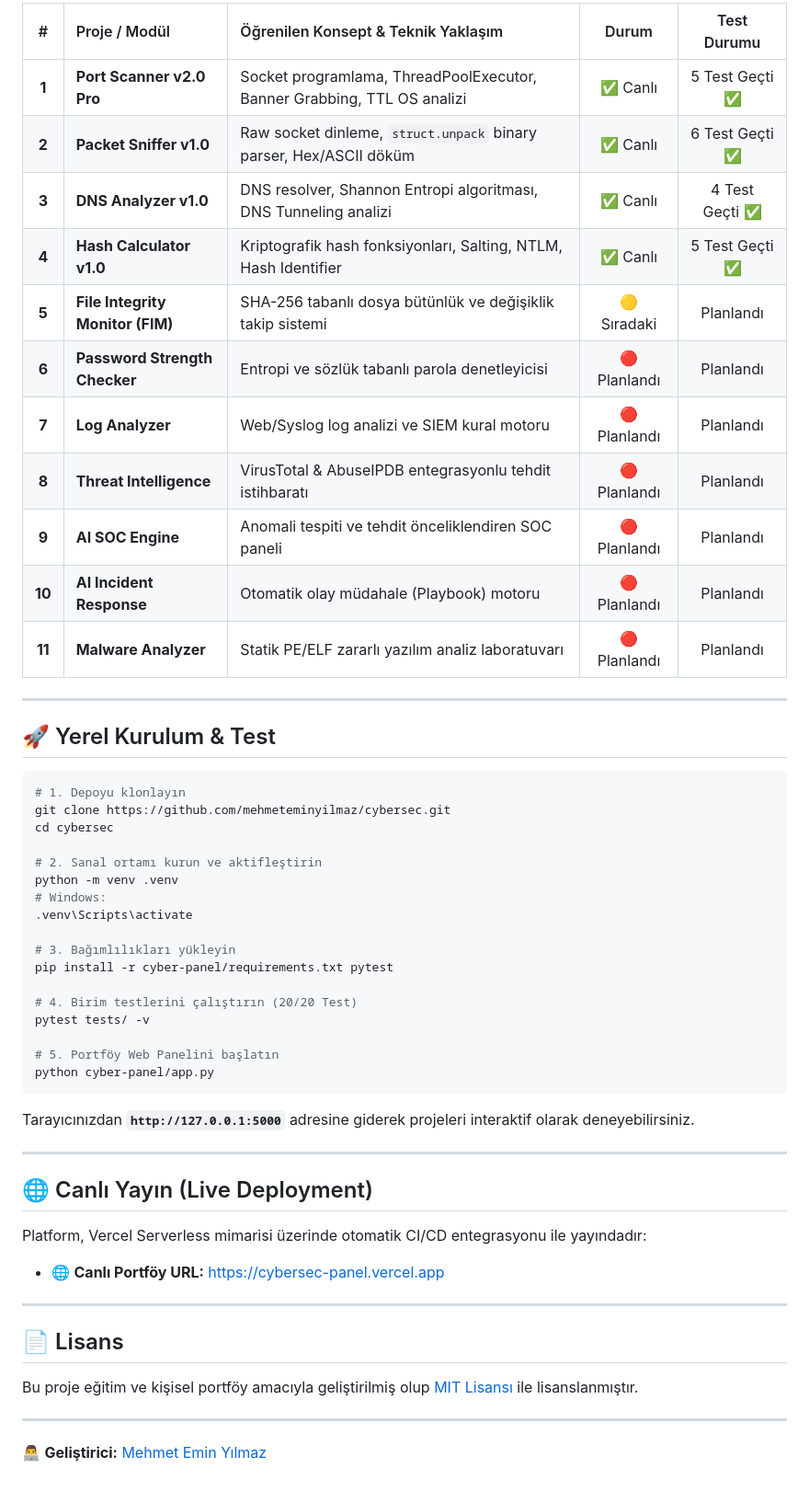
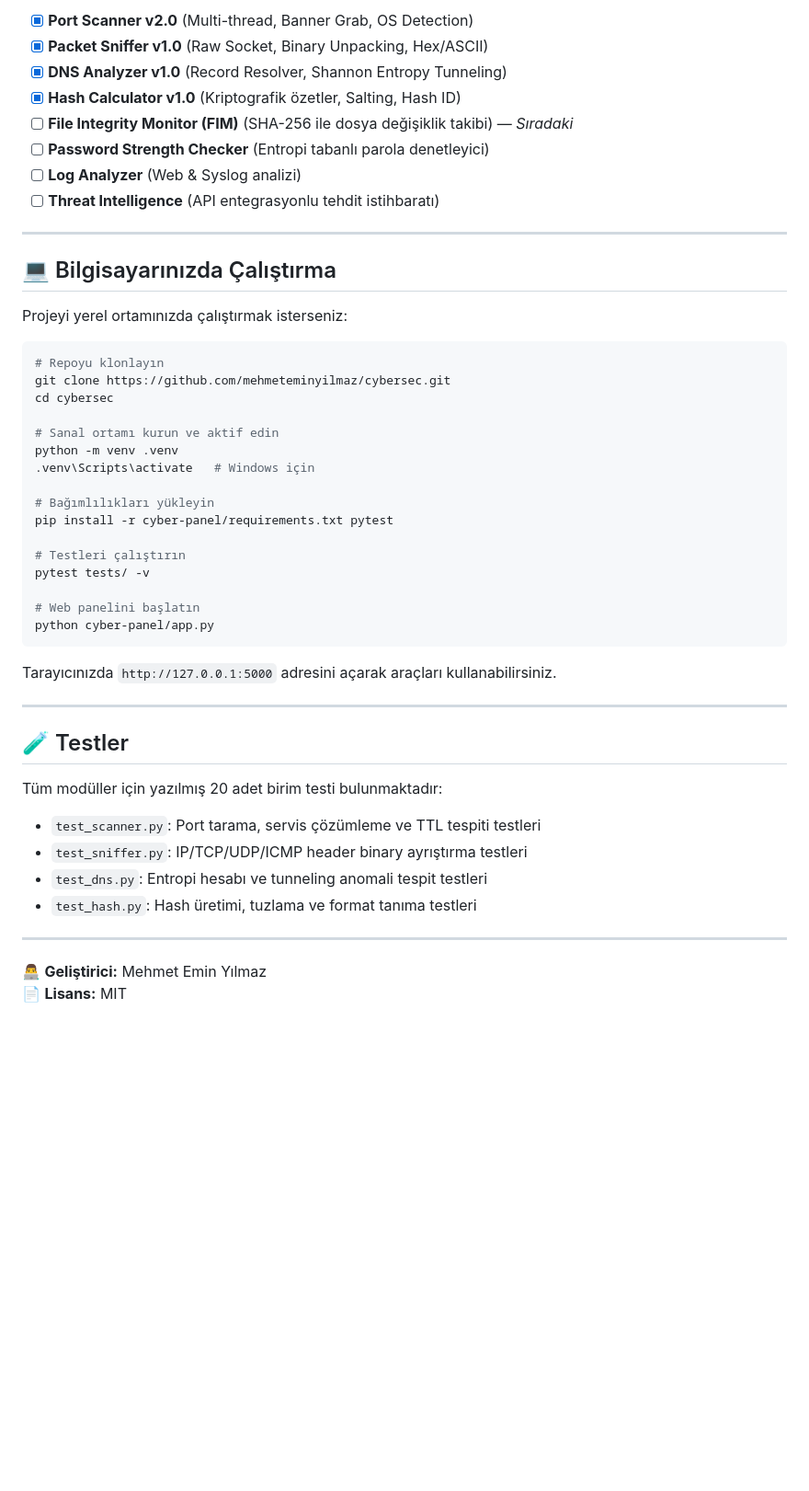
Before and after one commit to mehmeteminyilmaz/cybersec, a Markdown page: README.md, the part around one of its changes. Shown at 92% size. Rendered like a GitHub page; blank space fills up the shorter version.

````diff
--- a/README.md
+++ b/README.md
@@ -59,55 +39,50 @@ Her modül sıfırdan Python ile kodlanmış, birim testleri (Pytest) yazılmı
 
-| # | Proje / Modül | Öğrenilen Konsept & Teknik Yaklaşım | Durum | Test Durumu |
-| :-: | :--- | :--- | :-: | :-: |
-| **1** | **Port Scanner v2.0 Pro** | Socket programlama, ThreadPoolExecutor, Banner Grabbing, TTL OS analizi | ✅ Canlı | 5 Test Geçti ✅ |
-| **2** | **Packet Sniffer v1.0** | Raw socket dinleme, `struct.unpack` binary parser, Hex/ASCII döküm | ✅ Canlı | 6 Test Geçti ✅ |
-| **3** | **DNS Analyzer v1.0** | DNS resolver, Shannon Entropi algoritması, DNS Tunneling analizi | ✅ Canlı | 4 Test Geçti ✅ |
-| **4** | **Hash Calculator v1.0** | Kriptografik hash fonksiyonları, Salting, NTLM, Hash Identifier | ✅ Canlı | 5 Test Geçti ✅ |
-| **5** | **File Integrity Monitor (FIM)** | SHA-256 tabanlı dosya bütünlük ve değişiklik takip sistemi | 🟡 Sıradaki | Planlandı |
-| **6** | **Password Strength Checker** | Entropi ve sözlük tabanlı parola denetleyicisi | 🔴 Planlandı | Planlandı |
-| **7** | **Log Analyzer** | Web/Syslog log analizi ve SIEM kural motoru | 🔴 Planlandı | Planlandı |
-| **8** | **Threat Intelligence** | VirusTotal & AbuseIPDB entegrasyonlu tehdit istihbaratı | 🔴 Planlandı | Planlandı |
-| **9** | **AI SOC Engine** | Anomali tespiti ve tehdit önceliklendiren SOC paneli | 🔴 Planlandı | Planlandı |
-| **10**| **AI Incident Response** | Otomatik olay müdahale (Playbook) motoru | 🔴 Planlandı | Planlandı |
-| **11**| **Malware Analyzer** | Statik PE/ELF zararlı yazılım analiz laboratuvarı | 🔴 Planlandı | Planlandı |
+- [x] **Port Scanner v2.0** (Multi-thread, Banner Grab, OS Detection)
+- [x] **Packet Sniffer v1.0** (Raw Socket, Binary Unpacking, Hex/ASCII)
+- [x] **DNS Analyzer v1.0** (Record Resolver, Shannon Entropy Tunneling)
+- [x] **Hash Calculator v1.0** (Kriptografik özetler, Salting, Hash ID)
+- [ ] **File Integrity Monitor (FIM)** (SHA-256 ile dosya değişiklik takibi) — *Sıradaki*
+- [ ] **Password Strength Checker** (Entropi tabanlı parola denetleyici)
+- [ ] **Log Analyzer** (Web & Syslog analizi)
+- [ ] **Threat Intelligence** (API entegrasyonlu tehdit istihbaratı)
 
 ---
 
-## 🚀 Yerel Kurulum & Test
+## 💻 Bilgisayarınızda Çalıştırma
+
+Projeyi yerel ortamınızda çalıştırmak isterseniz:
 
 ```bash
-# 1. Depoyu klonlayın
+# Repoyu klonlayın
 git clone https://github.com/mehmeteminyilmaz/cybersec.git
 cd cybersec
 
-# 2. Sanal ortamı kurun ve aktifleştirin
+# Sanal ortamı kurun ve aktif edin
 python -m venv .venv
-# Windows:
-.venv\Scripts\activate
+.venv\Scripts\activate   # Windows için
 
-# 3. Bağımlılıkları yükleyin
+# Bağımlılıkları yükleyin
 pip install -r cyber-panel/requirements.txt pytest
 
-# 4. Birim testlerini çalıştırın (20/20 Test)
+# Testleri çalıştırın
 pytest tests/ -v
 
-# 5. Portföy Web Panelini başlatın
+# Web panelini başlatın
 python cyber-panel/app.py
 ```
-Tarayıcınızdan **`http://127.0.0.1:5000`** adresine giderek projeleri interaktif olarak deneyebilirsiniz.
+Tarayıcınızda `http://127.0.0.1:5000` adresini açarak araçları kullanabilirsiniz.
 
 ---
 
-## 🌐 Canlı Yayın (Live Deployment)
+## 🧪 Testler
 
-Platform, Vercel Serverless mimarisi üzerinde otomatik CI/CD entegrasyonu ile yayındadır:
-- 🌐 **Canlı Portföy URL:** [https://cybersec-panel.vercel.app](https://cybersec-panel.vercel.app)
+Tüm modüller için yazılmış 20 adet birim testi bulunmaktadır:
+- `test_scanner.py`: Port tarama, servis çözümleme ve TTL tespiti testleri
+- `test_sniffer.py`: IP/TCP/UDP/ICMP header binary ayrıştırma testleri
+- `test_dns.py`: Entropi hesabı ve tunneling anomali tespit testleri
+- `test_hash.py`: Hash üretimi, tuzlama ve format tanıma testleri
 
 ---
 
-## 📄 Lisans
-
-Bu proje eğitim ve kişisel portföy amacıyla geliştirilmiş olup [MIT Lisansı](LICENSE) ile lisanslanmıştır.
-
----
-👨‍💻 **Geliştirici:** [Mehmet Emin Yılmaz](https://github.com/mehmeteminyilmaz)
+👨‍💻 **Geliştirici:** Mehmet Emin Yılmaz
+📄 **Lisans:** MIT
````
Also changed, not shown: other parts of README.md (+26 -46 lines).
